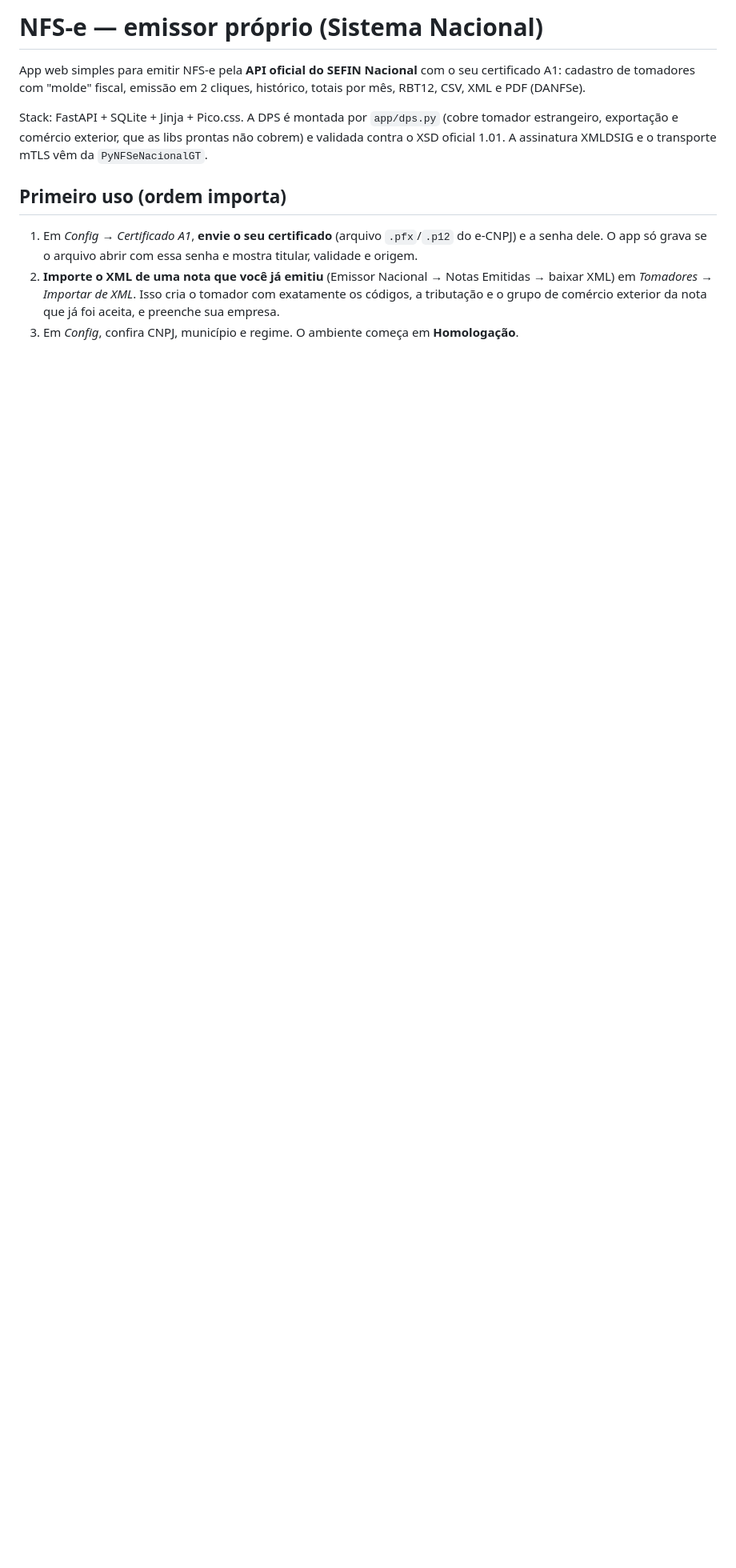
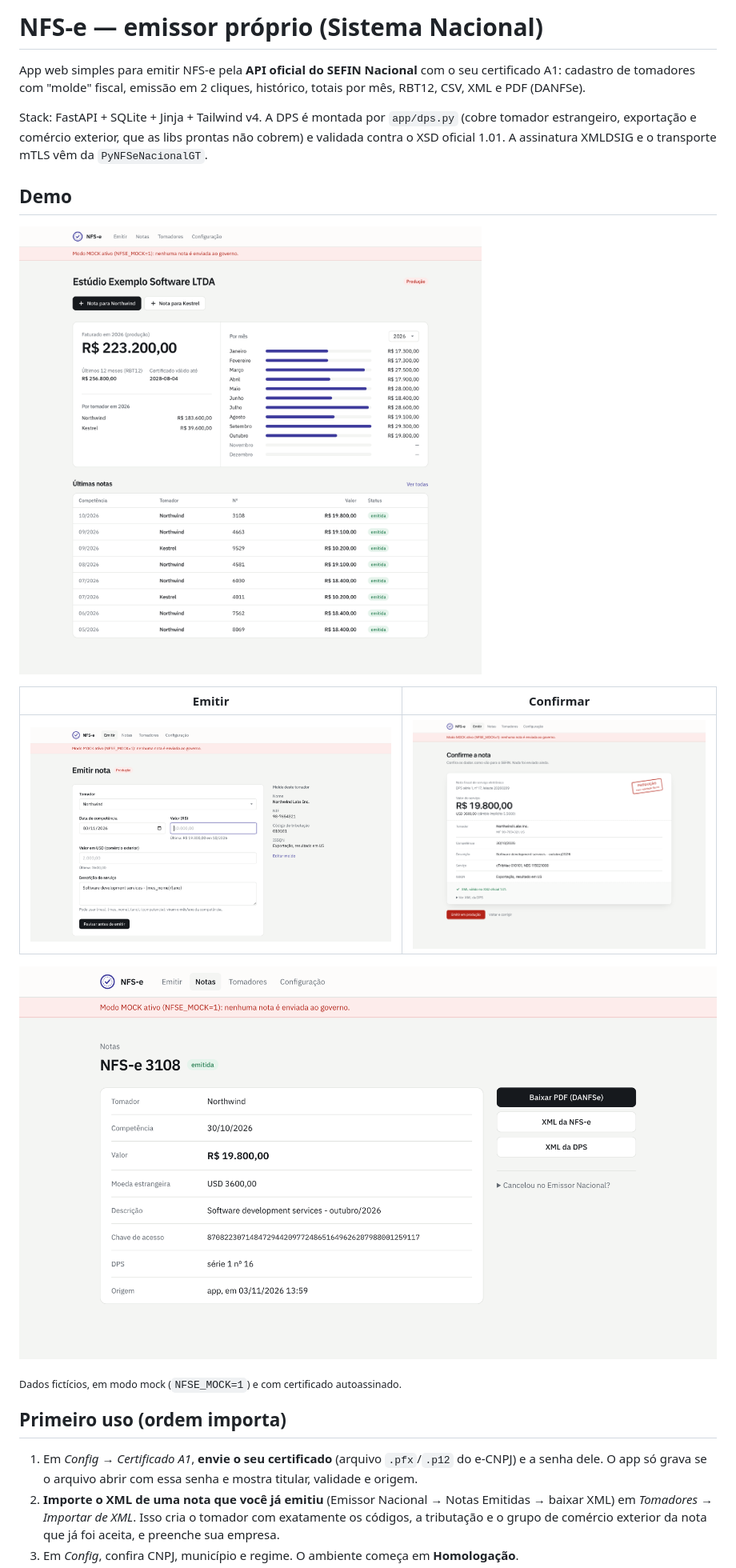
Before and after one commit to assis-lucas/nfse-app, a Markdown page: README.md, the part around the change. Shown at 80% size. Drawn GitHub-style; pictures changed too: docs/screenshots/confirmacao.png (added), docs/screenshots/dashboard.png (added), docs/screenshots/emitir.png (added); blank space fills up the shorter version.

Commit message:
Adiciona screenshots de demonstração ao README

```diff
--- a/README.md
+++ b/README.md
@@ -4,9 +4,21 @@ App web simples para emitir NFS-e pela **API oficial do SEFIN Nacional** com o s
 cadastro de tomadores com "molde" fiscal, emissão em 2 cliques, histórico, totais por mês,
 RBT12, CSV, XML e PDF (DANFSe).
 
-Stack: FastAPI + SQLite + Jinja + Pico.css. A DPS é montada por `app/dps.py` (cobre tomador
+Stack: FastAPI + SQLite + Jinja + Tailwind v4. A DPS é montada por `app/dps.py` (cobre tomador
 estrangeiro, exportação e comércio exterior, que as libs prontas não cobrem) e validada contra o
 XSD oficial 1.01. A assinatura XMLDSIG e o transporte mTLS vêm da `PyNFSeNacionalGT`.
+
+## Demo
+
+![Painel com o faturado do ano, o mês a mês e as últimas notas](docs/screenshots/dashboard.png)
+
+| Emitir | Confirmar |
+|---|---|
+| ![Formulário de emissão com o molde do tomador ao lado](docs/screenshots/emitir.png) | ![Confirmação da nota com o carimbo de produção](docs/screenshots/confirmacao.png) |
+
+![Detalhe de uma nota emitida, com PDF e XMLs](docs/screenshots/nota.png)
+
+<sub>Dados fictícios, em modo mock (`NFSE_MOCK=1`) e com certificado autoassinado.</sub>
 
 ## Primeiro uso (ordem importa)
 
```
